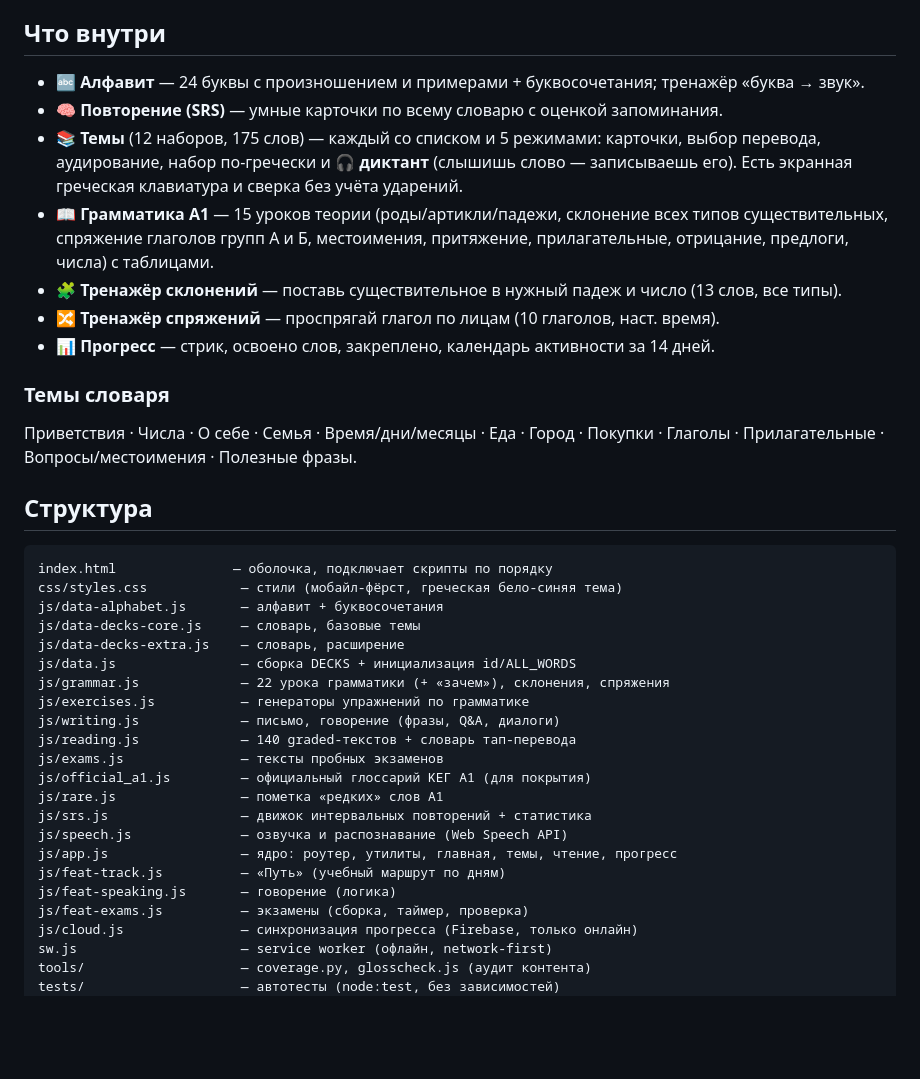
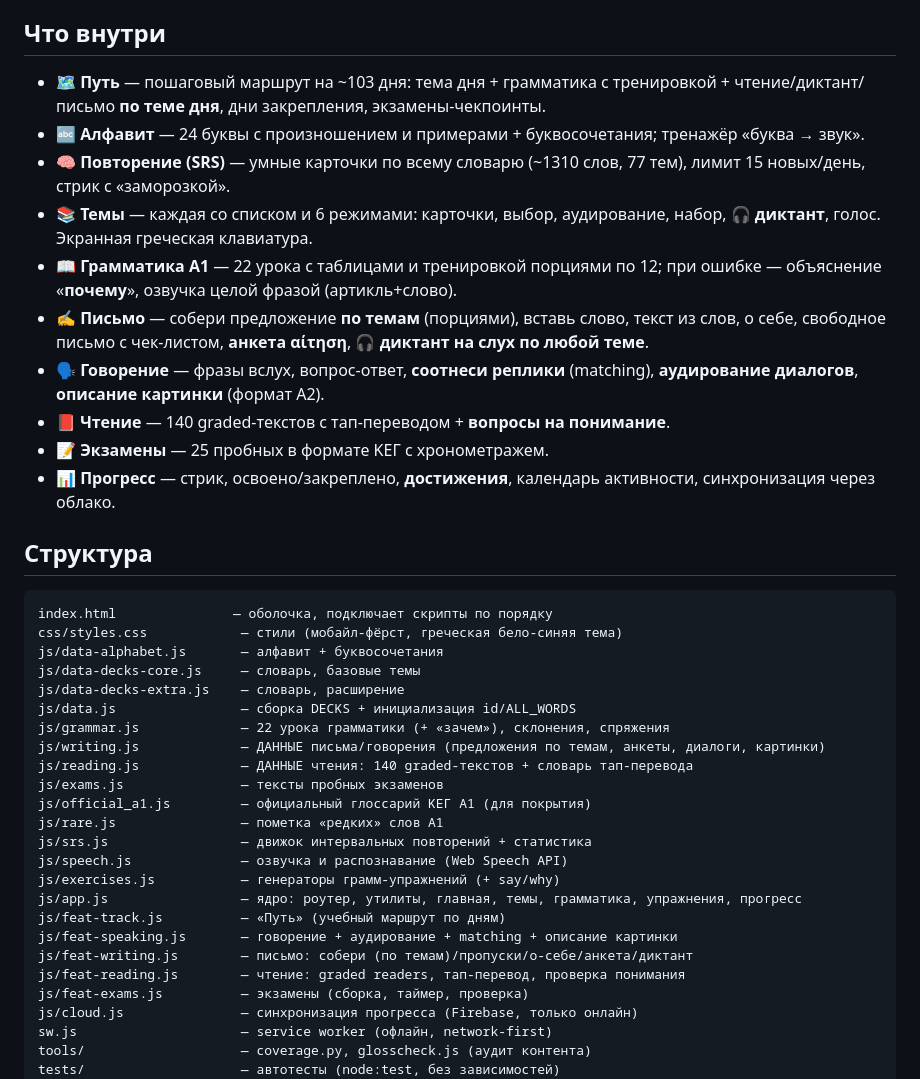
Before and after one commit to MrMaxB/Greek, a Markdown page: README.md, the part around the change. Drawn GitHub-style; blank space fills up the shorter version.

```diff
--- a/README.md
+++ b/README.md
@@ -45,17 +45,17 @@
 
 ## Что внутри
 
+- 🗺️ **Путь** — пошаговый маршрут на ~103 дня: тема дня + грамматика с тренировкой +
+  чтение/диктант/письмо **по теме дня**, дни закрепления, экзамены-чекпоинты.
 - 🔤 **Алфавит** — 24 буквы с произношением и примерами + буквосочетания; тренажёр «буква → звук».
-- 🧠 **Повторение (SRS)** — умные карточки по всему словарю с оценкой запоминания.
-- 📚 **Темы** (12 наборов, 175 слов) — каждый со списком и 5 режимами: карточки, выбор перевода, аудирование, набор по‑гречески и **🎧 диктант** (слышишь слово — записываешь его). Есть экранная греческая клавиатура и сверка без учёта ударений.
-- 📖 **Грамматика A1** — 15 уроков теории (роды/артикли/падежи, склонение всех типов существительных, спряжение глаголов групп А и Б, местоимения, притяжение, прилагательные, отрицание, предлоги, числа) с таблицами.
-- 🧩 **Тренажёр склонений** — поставь существительное в нужный падеж и число (13 слов, все типы).
-- 🔀 **Тренажёр спряжений** — проспрягай глагол по лицам (10 глаголов, наст. время).
-- 📊 **Прогресс** — стрик, освоено слов, закреплено, календарь активности за 14 дней.
-
-### Темы словаря
-Приветствия · Числа · О себе · Семья · Время/дни/месяцы · Еда · Город ·
-Покупки · Глаголы · Прилагательные · Вопросы/местоимения · Полезные фразы.
+- 🧠 **Повторение (SRS)** — умные карточки по всему словарю (~1310 слов, 77 тем), лимит 15 новых/день, стрик с «заморозкой».
+- 📚 **Темы** — каждая со списком и 6 режимами: карточки, выбор, аудирование, набор, **🎧 диктант**, голос. Экранная греческая клавиатура.
+- 📖 **Грамматика A1** — 22 урока с таблицами и тренировкой порциями по 12; при ошибке — объяснение «**почему**», озвучка целой фразой (артикль+слово).
+- ✍️ **Письмо** — собери предложение **по темам** (порциями), вставь слово, текст из слов, о себе, свободное письмо с чек-листом, **анкета αίτηση**, **🎧 диктант на слух по любой теме**.
+- 🗣️ **Говорение** — фразы вслух, вопрос-ответ, **соотнеси реплики** (matching), **аудирование диалогов**, **описание картинки** (формат A2).
+- 📕 **Чтение** — 140 graded-текстов с тап-переводом + **вопросы на понимание**.
+- 📝 **Экзамены** — 25 пробных в формате ΚΕΓ с хронометражем.
+- 📊 **Прогресс** — стрик, освоено/закреплено, **достижения**, календарь активности, синхронизация через облако.
 
 ## Структура
 
@@ -67,17 +67,19 @@ js/data-decks-core.js     — словарь, базовые темы
 js/data-decks-extra.js    — словарь, расширение
 js/data.js                — сборка DECKS + инициализация id/ALL_WORDS
 js/grammar.js             — 22 урока грамматики (+ «зачем»), склонения, спряжения
-js/exercises.js           — генераторы упражнений по грамматике
-js/writing.js             — письмо, говорение (фразы, Q&A, диалоги)
-js/reading.js             — 140 graded-текстов + словарь тап-перевода
+js/writing.js             — ДАННЫЕ письма/говорения (предложения по темам, анкеты, диалоги, картинки)
+js/reading.js             — ДАННЫЕ чтения: 140 graded-текстов + словарь тап-перевода
 js/exams.js               — тексты пробных экзаменов
 js/official_a1.js         — официальный глоссарий ΚΕΓ A1 (для покрытия)
 js/rare.js                — пометка «редких» слов A1
 js/srs.js                 — движок интервальных повторений + статистика
 js/speech.js              — озвучка и распознавание (Web Speech API)
-js/app.js                 — ядро: роутер, утилиты, главная, темы, чтение, прогресс
+js/exercises.js           — генераторы грамм-упражнений (+ say/why)
+js/app.js                 — ядро: роутер, утилиты, главная, темы, грамматика, упражнения, прогресс
 js/feat-track.js          — «Путь» (учебный маршрут по дням)
-js/feat-speaking.js       — говорение (логика)
+js/feat-speaking.js       — говорение + аудирование + matching + описание картинки
+js/feat-writing.js        — письмо: собери (по темам)/пропуски/о-себе/анкета/диктант
+js/feat-reading.js        — чтение: graded readers, тап-перевод, проверка понимания
 js/feat-exams.js          — экзамены (сборка, таймер, проверка)
 js/cloud.js               — синхронизация прогресса (Firebase, только онлайн)
 sw.js                     — service worker (офлайн, network-first)
```
Also changed, not shown: docs/METHODOLOGY_AND_COVERAGE.md (+21 -16 lines).
